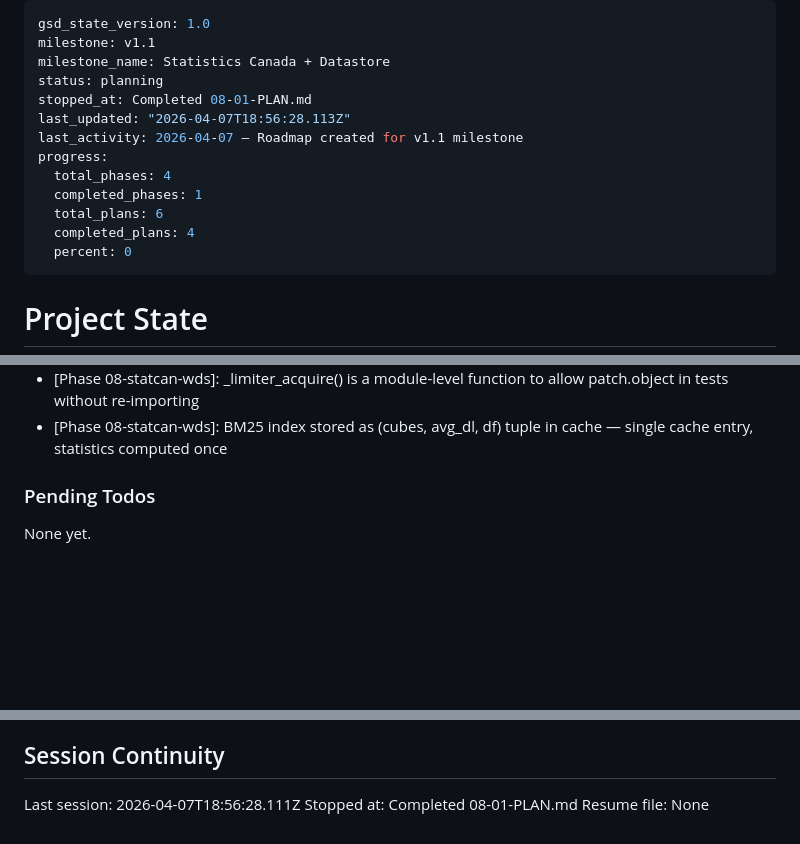
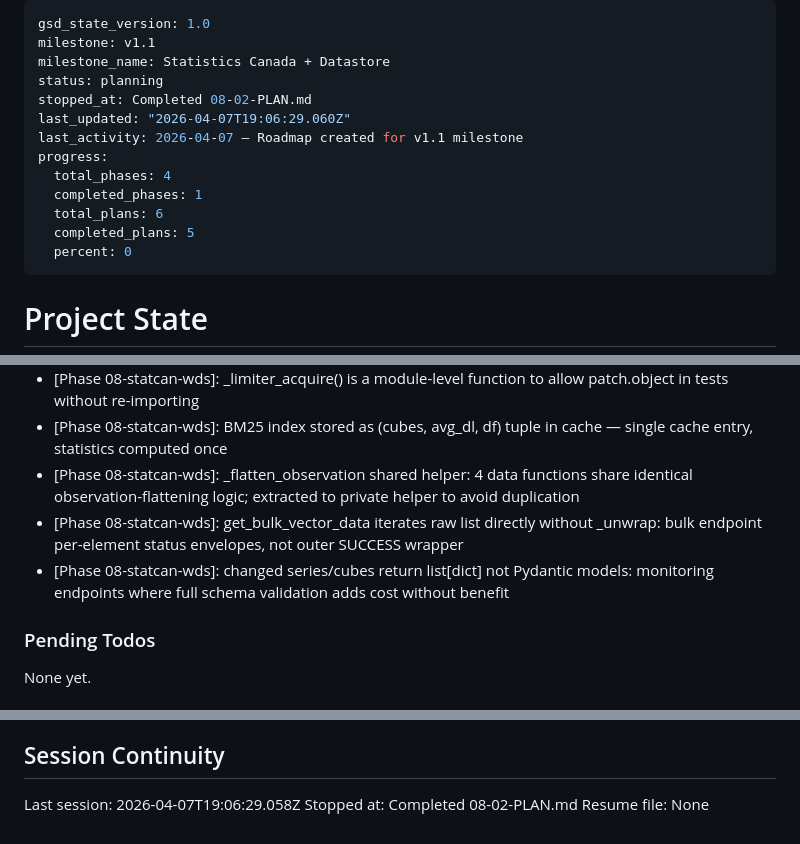
Before and after one commit to ReyemTech/mcp-canada, a Markdown page: .planning/STATE.md, 3 parts joined by grey strips. GitHub-like rendering; blank space fills up the shorter version.

Commit message:
docs(08-02): complete plan — 8 WDS client functions for series info, data retrieval, and monitoring
- SUMMARY.md: 8 async functions added, 29 tests, self-check PASSED
- STATE.md: progress 83%, 3 decisions added, session recorded
- ROADMAP.md: phase 08 updated (2/3 plans complete)

```diff
--- a/.planning/STATE.md
+++ b/.planning/STATE.md
@@ -3,14 +3,14 @@ gsd_state_version: 1.0
 milestone: v1.1
 milestone_name: Statistics Canada + Datastore
 status: planning
-stopped_at: Completed 08-01-PLAN.md
-last_updated: "2026-04-07T18:56:28.113Z"
+stopped_at: Completed 08-02-PLAN.md
+last_updated: "2026-04-07T19:06:29.060Z"
 last_activity: 2026-04-07 — Roadmap created for v1.1 milestone
 progress:
   total_phases: 4
   completed_phases: 1
   total_plans: 6
-  completed_plans: 4
+  completed_plans: 5
   percent: 0
 ---
 
@@ -74,6 +75,9 @@ Recent decisions affecting current work:
 - [Phase 07-datastore-ssl]: Datastore integration test isolation: autouse fixture patches client._db with in-memory connection per test
 - [Phase 08-statcan-wds]: _limiter_acquire() is a module-level function to allow patch.object in tests without re-importing
 - [Phase 08-statcan-wds]: BM25 index stored as (cubes, avg_dl, df) tuple in cache — single cache entry, statistics computed once
+- [Phase 08-statcan-wds]: _flatten_observation shared helper: 4 data functions share identical observation-flattening logic; extracted to private helper to avoid duplication
+- [Phase 08-statcan-wds]: get_bulk_vector_data iterates raw list directly without _unwrap: bulk endpoint per-element status envelopes, not outer SUCCESS wrapper
+- [Phase 08-statcan-wds]: changed series/cubes return list[dict] not Pydantic models: monitoring endpoints where full schema validation adds cost without benefit
 
 ### Pending Todos
 
@@ -87,6 +91,6 @@ None yet.
 
 ## Session Continuity
 
-Last session: 2026-04-07T18:56:28.111Z
-Stopped at: Completed 08-01-PLAN.md
+Last session: 2026-04-07T19:06:29.058Z
+Stopped at: Completed 08-02-PLAN.md
 Resume file: None
```
Also changed, not shown: other parts of .planning/STATE.md (+1 -0 lines), .planning/ROADMAP.md (+2 -2 lines), 1 other file.
